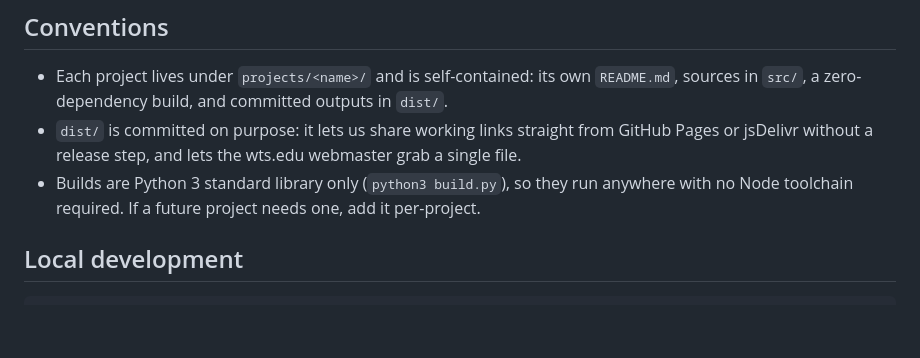
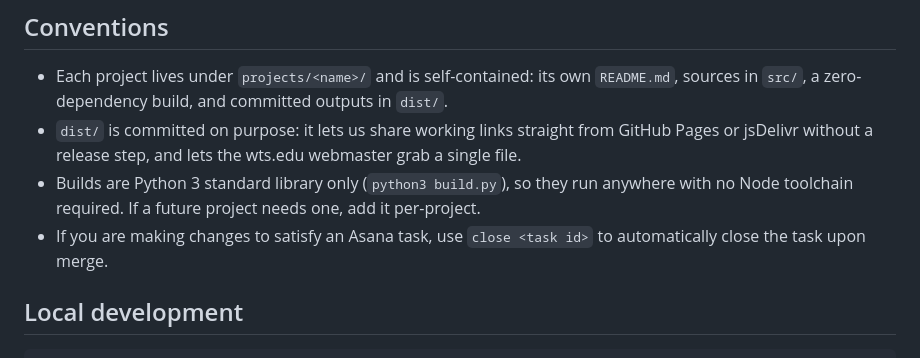
Before and after one commit to wts-developer/wts-web, a Markdown page: README.md, the part around the change. Drawn GitHub-style; blank space fills up the shorter version.

```diff
--- a/README.md
+++ b/README.md
@@ -37,6 +37,8 @@ for ground rules, dev servers, and verification steps.
 - Builds are Python 3 standard library only (`python3 build.py`), so they run
   anywhere with no Node toolchain required. If a future project needs one, add it
   per-project.
+- If you are making changes to satisfy an Asana task, use `close <task id>` to automatically
+  close the task upon merge.
 
 ## Local development
 
```
